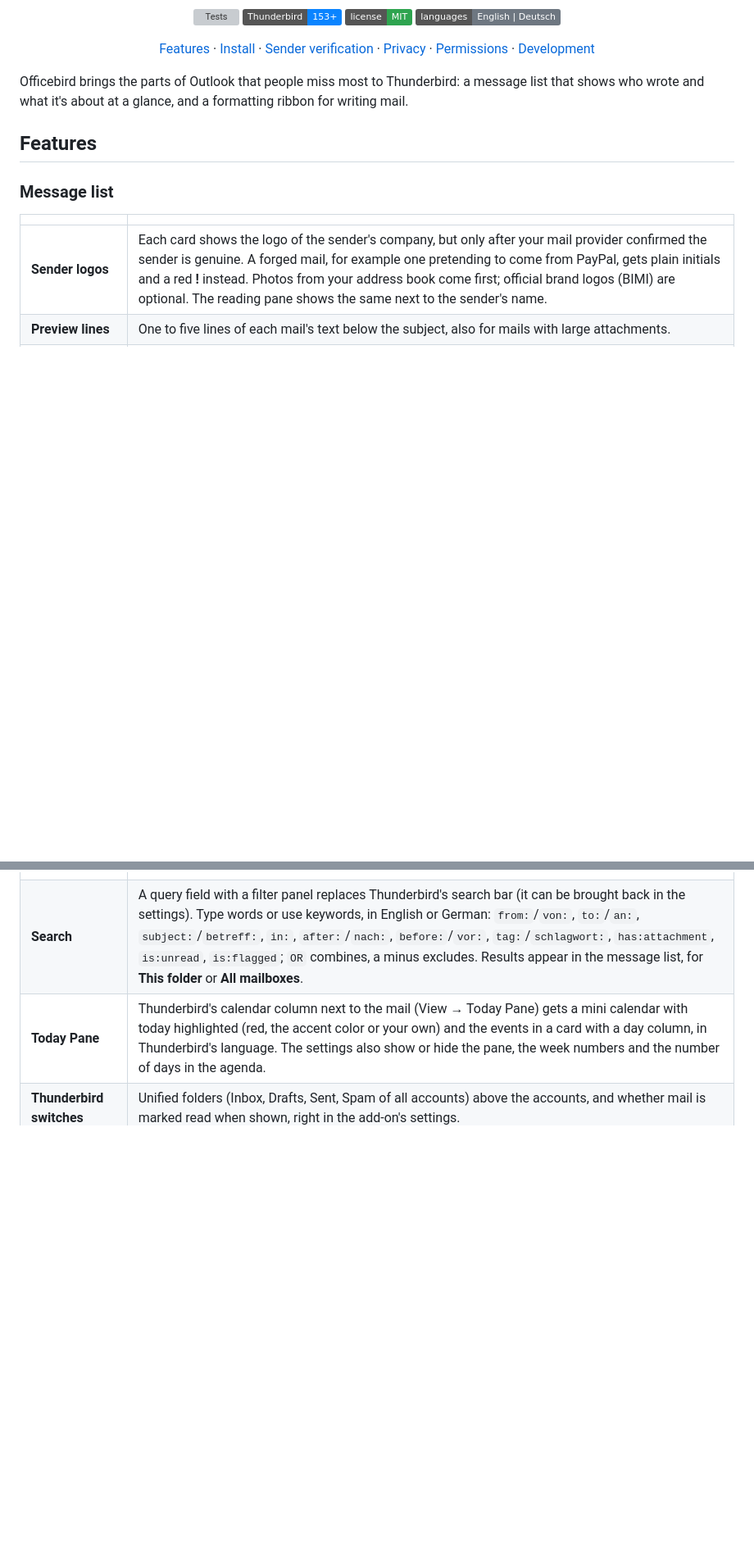
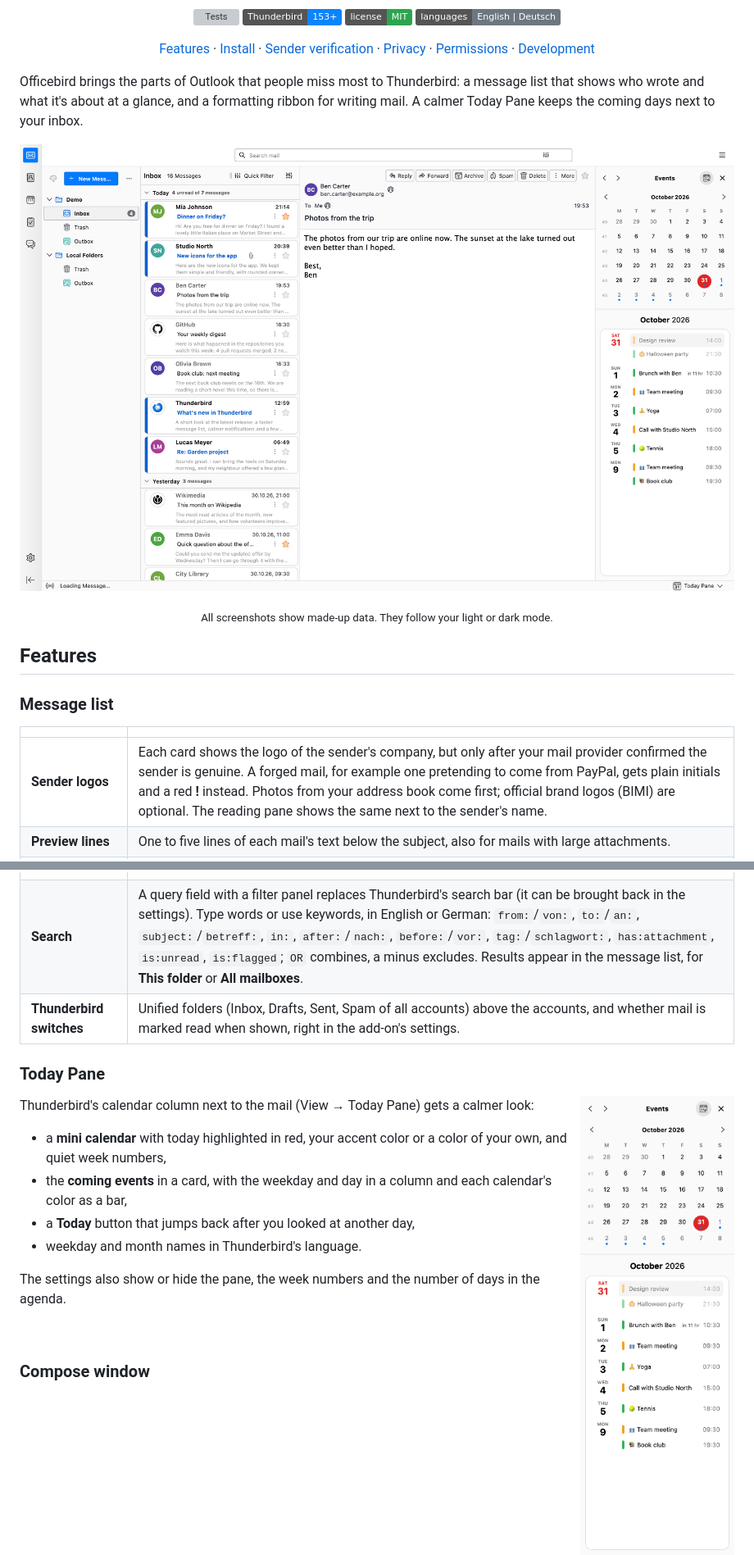
Before and after one commit to DirectInsane/officebird, a Markdown page: README.md, 2 parts joined by grey strips. Shown at 82% size. Drawn GitHub-style; pictures changed too: screenshots/compose.png (added), screenshots/mail.png (added), screenshots/today-pane.png (added); badges without logos; blank space fills up the shorter version; grey boxes are pictures that could not be loaded.

```diff
--- a/README.md
+++ b/README.md
@@ -21,7 +21,16 @@
   <a href="#development">Development</a>
 </p>
 
-Officebird brings the parts of Outlook that people miss most to Thunderbird: a message list that shows who wrote and what it's about at a glance, and a formatting ribbon for writing mail.
+Officebird brings the parts of Outlook that people miss most to Thunderbird: a message list that shows who wrote and what it's about at a glance, and a formatting ribbon for writing mail. A calmer Today Pane keeps the coming days next to your inbox.
+
+<p align="center">
+  <picture>
+    <source media="(prefers-color-scheme: dark)" srcset="screenshots/mail-dark.png">
+    <img src="screenshots/mail.png" alt="Officebird in Thunderbird: message cards with sender logos and initials, preview lines and Today, Yesterday and Last 7 Days groups, the reading pane, and the Today Pane with a mini calendar and the coming events" width="100%">
+  </picture>
+</p>
+
+<p align="center"><sub>All screenshots show made-up data. They follow your light or dark mode.</sub></p>
 
 ## Features
 
@@ -37,7 +46,24 @@ Officebird brings the parts of Outlook that people miss most to Thunderbird: a m
 | **Table view** | Avatars and a preview line in the classic table, and a date column that shows the time for today, the weekday for this week and the date for older mail. |
 | **Remote content notice** | Custom colors and a compact size for the "remote content blocked" bar. |
 | **Search** | A query field with a filter panel replaces Thunderbird's search bar (it can be brought back in the settings). Type words or use keywords, in English or German: `from:`/`von:`, `to:`/`an:`, `subject:`/`betreff:`, `in:`, `after:`/`nach:`, `before:`/`vor:`, `tag:`/`schlagwort:`, `has:attachment`, `is:unread`, `is:flagged`; `OR` combines, a minus excludes. Results appear in the message list, for **This folder** or **All mailboxes**. |
-| **Today Pane** | Thunderbird's calendar column next to the mail (View → Today Pane) gets a mini calendar with today highlighted (red, the accent color or your own) and the events in a card with a day column, in Thunderbird's language. The settings also show or hide the pane, the week numbers and the number of days in the agenda. |
 | **Thunderbird switches** | Unified folders (Inbox, Drafts, Sent, Spam of all accounts) above the accounts, and whether mail is marked read when shown, right in the add-on's settings. |
 
+### Today Pane
+
+<picture>
+  <source media="(prefers-color-scheme: dark)" srcset="screenshots/today-pane-dark.png">
+  <img src="screenshots/today-pane.png" alt="Today Pane with a mini calendar, today in red and the coming events in a card with a day column" width="260" align="right">
+</picture>
+
+Thunderbird's calendar column next to the mail (View → Today Pane) gets a calmer look:
+
+- a **mini calendar** with today highlighted in red, your accent color or a color of your own, and quiet week numbers,
+- the **coming events** in a card, with the weekday and day in a column and each calendar's color as a bar,
+- a **Today** button that jumps back after you looked at another day,
+- weekday and month names in Thunderbird's language.
+
+The settings also show or hide the pane, the week numbers and the number of days in the agenda.
+
+<br clear="right">
+
 ### Compose window
```
Also changed, not shown: other parts of README.md (+8 -0 lines), screenshots/compose-dark.png (added), screenshots/mail-dark.png (added), screenshots/today-pane-dark.png (added), 5 other files.
